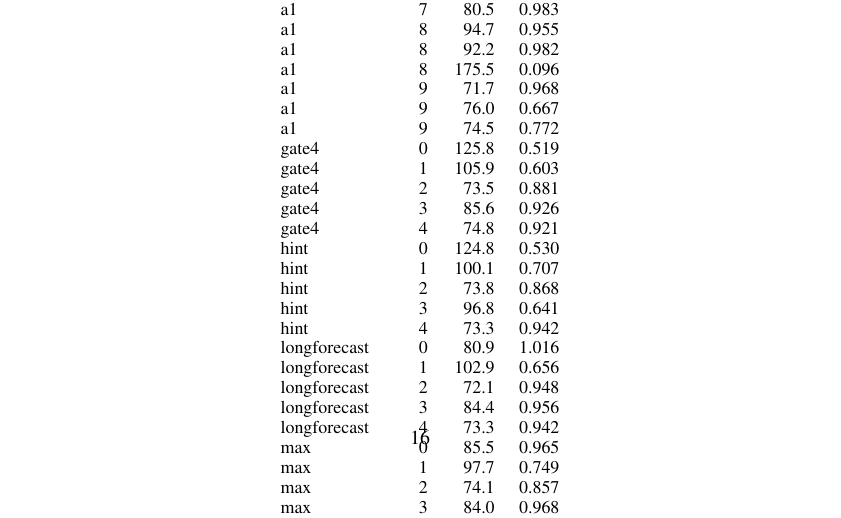
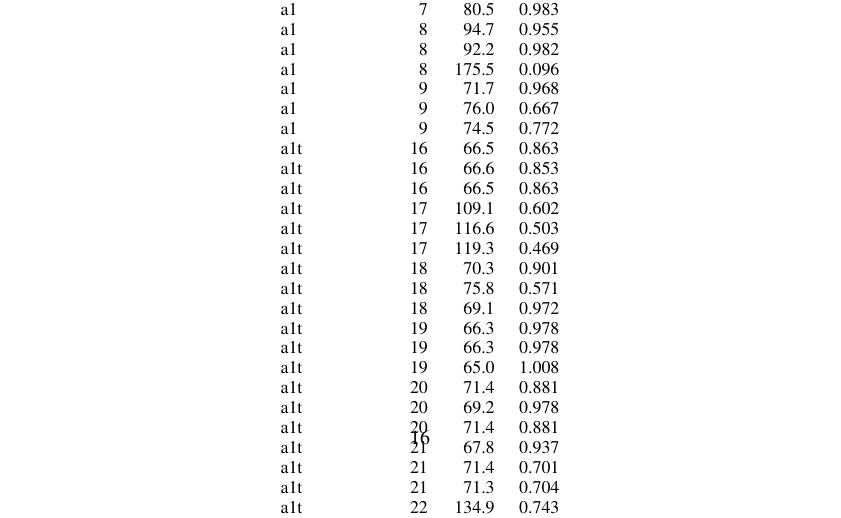
Before and after one commit to lxorb/espoo-2040, a LaTeX paper (paper/main.tex, which reads paper/figs/agent_all.tex, paper/figs/numbers.tex): part of page 16 of 22, cut so that both start at the same text. Compiled offline with pdfLaTeX.

Commit message:
test-seed agent table, build keeps the paper pdf

```diff
--- a/paper/figs/agent_all.tex
+++ b/paper/figs/agent_all.tex
@@ -46,6 +46,30 @@ a1 & 8 & 175.5 & 0.096 \\
 a1 & 9 & 71.7 & 0.968 \\
 a1 & 9 & 76.0 & 0.667 \\
 a1 & 9 & 74.5 & 0.772 \\
+a1t & 16 & 66.5 & 0.863 \\
+a1t & 16 & 66.6 & 0.853 \\
+a1t & 16 & 66.5 & 0.863 \\
+a1t & 17 & 109.1 & 0.602 \\
+a1t & 17 & 116.6 & 0.503 \\
+a1t & 17 & 119.3 & 0.469 \\
+a1t & 18 & 70.3 & 0.901 \\
+a1t & 18 & 75.8 & 0.571 \\
+a1t & 18 & 69.1 & 0.972 \\
+a1t & 19 & 66.3 & 0.978 \\
+a1t & 19 & 66.3 & 0.978 \\
+a1t & 19 & 65.0 & 1.008 \\
+a1t & 20 & 71.4 & 0.881 \\
+a1t & 20 & 69.2 & 0.978 \\
+a1t & 20 & 71.4 & 0.881 \\
+a1t & 21 & 67.8 & 0.937 \\
+a1t & 21 & 71.4 & 0.701 \\
+a1t & 21 & 71.3 & 0.704 \\
+a1t & 22 & 134.9 & 0.743 \\
+a1t & 22 & 124.2 & 0.861 \\
+a1t & 22 & 149.9 & 0.578 \\
+a1t & 23 & 121.6 & 0.350 \\
+a1t & 23 & 82.1 & 0.962 \\
+a1t & 23 & 130.7 & 0.209 \\
 gate4 & 0 & 125.8 & 0.519 \\
 gate4 & 1 & 105.9 & 0.603 \\
 gate4 & 2 & 73.5 & 0.881 \\
--- a/paper/figs/numbers.tex
+++ b/paper/figs/numbers.tex
@@ -92,6 +92,7 @@
 \newcommand{\agentBestRunOpenaiGptSolMax}{0.968}
 \newcommand{\agentBestRunOpenaiGptSolNotes}{0.966}
 \newcommand{\agentBestRunOpenaiGptSolRedteam}{0.982}
+\newcommand{\agentBestRunOpenaiGptSolTest}{1.008}
 \newcommand{\agentBoomEarly}{2}
 \newcommand{\agentBoomHits}{4}
 \newcommand{\agentCIAll}{0.717--0.827}
@@ -102,6 +103,7 @@
 \newcommand{\agentCIAllOpenaiGptSolMax}{0.814--0.957}
 \newcommand{\agentCIAllOpenaiGptSolNotes}{0.604--0.851}
 \newcommand{\agentCIAllOpenaiGptSolRedteam}{0.503--0.906}
+\newcommand{\agentCIAllOpenaiGptSolTest}{0.651--0.873}
 \newcommand{\agentCostUsd}{18.38}
 \newcommand{\agentForecastMax}{38}
 \newcommand{\agentForecastMin}{28}
@@ -117,6 +119,7 @@
 \newcommand{\agentMeanAllOpenaiGptSolMax}{0.892}
 \newcommand{\agentMeanAllOpenaiGptSolNotes}{0.720}
 \newcommand{\agentMeanAllOpenaiGptSolRedteam}{0.715}
+\newcommand{\agentMeanAllOpenaiGptSolTest}{0.764}
 \newcommand{\agentMinMax}{7}
 \newcommand{\agentMinMin}{6}
 \newcommand{\agentN}{5}
@@ -128,6 +131,7 @@
 \newcommand{\agentRunsOpenaiGptSolMax}{5}
 \newcommand{\agentRunsOpenaiGptSolNotes}{5}
 \newcommand{\agentRunsOpenaiGptSolRedteam}{7}
+\newcommand{\agentRunsOpenaiGptSolTest}{24}
 \newcommand{\agentScoreMean}{0.77}
 \newcommand{\agentSeedCount}{16}
 \newcommand{\agentSeedCountGptSol}{5}
@@ -137,6 +141,7 @@
 \newcommand{\agentSeedCountOpenaiGptSolMax}{5}
 \newcommand{\agentSeedCountOpenaiGptSolNotes}{5}
 \newcommand{\agentSeedCountOpenaiGptSolRedteam}{5}
+\newcommand{\agentSeedCountOpenaiGptSolTest}{8}
 \newcommand{\agentSeedStd}{0.125}
 \newcommand{\agentSeedStdGptSol}{0.000}
 \newcommand{\agentSeedStdOpenaiGptSol}{0.125}
@@ -145,6 +150,7 @@
 \newcommand{\agentSeedStdOpenaiGptSolMax}{0.000}
 \newcommand{\agentSeedStdOpenaiGptSolNotes}{0.000}
 \newcommand{\agentSeedStdOpenaiGptSolRedteam}{0.043}
+\newcommand{\agentSeedStdOpenaiGptSolTest}{0.106}
 \newcommand{\agentSeeds}{0 to 4}
 \newcommand{\agentSeedsAll}{0 to 15}
 \newcommand{\agentSignPAll}{$1.5\times 10^{-5}$}
@@ -155,6 +161,26 @@
 \newcommand{\agentSignPAllOpenaiGptSolMax}{0.031}
 \newcommand{\agentSignPAllOpenaiGptSolNotes}{0.031}
 \newcommand{\agentSignPAllOpenaiGptSolRedteam}{0.031}
+\newcommand{\agentSignPAllOpenaiGptSolTest}{0.035}
+\newcommand{\agentTestBeatsRefRuns}{2}
+\newcommand{\agentTestBestRun}{1.008}
+\newcommand{\agentTestCI}{0.651--0.873}
+\newcommand{\agentTestCostUsd}{9.07}
+\newcommand{\agentTestMean}{0.764}
+\newcommand{\agentTestPlannerMean}{0.854}
+\newcommand{\agentTestPlannerWinsSeeds}{5/8}
+\newcommand{\agentTestRefMean}{0.953}
+\newcommand{\agentTestRefWinsRuns}{22/24}
+\newcommand{\agentTestRefWinsSeeds}{7/8}
+\newcommand{\agentTestRuns}{24}
+\newcommand{\agentTestSeedStd}{0.106}
+\newcommand{\agentTestSeeds}{16 to 23}
+\newcommand{\agentTestSignP}{0.035}
+\newcommand{\agentTestWilcoxonP}{0.0078}
+\newcommand{\agentTestWorstRun}{0.209}
+\newcommand{\agentTotalCostInvalid}{1}
+\newcommand{\agentTotalCostRuns}{100}
+\newcommand{\agentTotalCostUsd}{40.56}
 \newcommand{\agentUsdMax}{0.43}
 \newcommand{\agentUsdMin}{0.33}
 \newcommand{\agentWilcoxonPAll}{$1.5\times 10^{-5}$}
@@ -165,6 +191,7 @@
 \newcommand{\agentWilcoxonPAllOpenaiGptSolMax}{0.031}
 \newcommand{\agentWilcoxonPAllOpenaiGptSolNotes}{0.031}
 \newcommand{\agentWilcoxonPAllOpenaiGptSolRedteam}{0.031}
+\newcommand{\agentWilcoxonPAllOpenaiGptSolTest}{0.0078}
 \newcommand{\agentWorstRun}{0.096}
 \newcommand{\agentWorstRunGptSol}{0.519}
 \newcommand{\agentWorstRunOpenaiGptSol}{0.096}
@@ -173,6 +200,7 @@
 \newcommand{\agentWorstRunOpenaiGptSolMax}{0.749}
 \newcommand{\agentWorstRunOpenaiGptSolNotes}{0.534}
 \newcommand{\agentWorstRunOpenaiGptSolRedteam}{0.306}
+\newcommand{\agentWorstRunOpenaiGptSolTest}{0.209}
 \newcommand{\aoneJaccard}{0.67}
 \newcommand{\aoneLag}{2.9}
 \newcommand{\aoneListProjects}{1.3}
@@ -207,6 +235,13 @@
 \newcommand{\cfRefMaintTwoDiffGate}{$-$0.280}
 \newcommand{\cfRefMaintTwoGapShare}{0.97}
 \newcommand{\cfRefMaintTwoGapShareGate}{1.36}
+\newcommand{\costUsdAone}{18.38}
+\newcommand{\costUsdAoneTest}{9.07}
+\newcommand{\costUsdHint}{1.90}
+\newcommand{\costUsdLongforecast}{1.94}
+\newcommand{\costUsdMax}{4.39}
+\newcommand{\costUsdNotes}{2.00}
+\newcommand{\costUsdRedteam}{2.88}
 \newcommand{\evoBcAcc}{0.67}
 \newcommand{\evoBcAccAt}{0}
 \newcommand{\evoBcAccScore}{0.91}
@@ -988,6 +1023,7 @@
 \newcommand{\refWinsBestRunOpenaiGptSolMax}{5/5}
 \newcommand{\refWinsBestRunOpenaiGptSolNotes}{5/5}
 \newcommand{\refWinsBestRunOpenaiGptSolRedteam}{5/5}
+\newcommand{\refWinsBestRunOpenaiGptSolTest}{6/8}
 \newcommand{\refWinsRuns}{47/48}
 \newcommand{\refWinsRunsGptSol}{5/5}
 \newcommand{\refWinsRunsOpenaiGptSol}{47/48}
@@ -996,6 +1032,7 @@
 \newcommand{\refWinsRunsOpenaiGptSolMax}{5/5}
 \newcommand{\refWinsRunsOpenaiGptSolNotes}{5/5}
 \newcommand{\refWinsRunsOpenaiGptSolRedteam}{7/7}
+\newcommand{\refWinsRunsOpenaiGptSolTest}{22/24}
 \newcommand{\refWinsSeeds}{16/16}
 \newcommand{\refWinsSeedsGptSol}{5/5}
 \newcommand{\refWinsSeedsOpenaiGptSol}{16/16}
@@ -1004,6 +1041,7 @@
 \newcommand{\refWinsSeedsOpenaiGptSolMax}{5/5}
 \newcommand{\refWinsSeedsOpenaiGptSolNotes}{5/5}
 \newcommand{\refWinsSeedsOpenaiGptSolRedteam}{5/5}
+\newcommand{\refWinsSeedsOpenaiGptSolTest}{7/8}
 \newcommand{\refoldLostC}{76.0}
 \newcommand{\refrlGap}{0.00}
 \newcommand{\refrlN}{5}
```
Also changed, not shown: paper/figs/EXPERIMENTS.md (+5 -1 lines), paper/figs/agent_test.tex (added, +8 -0 lines), paper/figs/agentruns.tex (+1 -0 lines), 3 other files.
